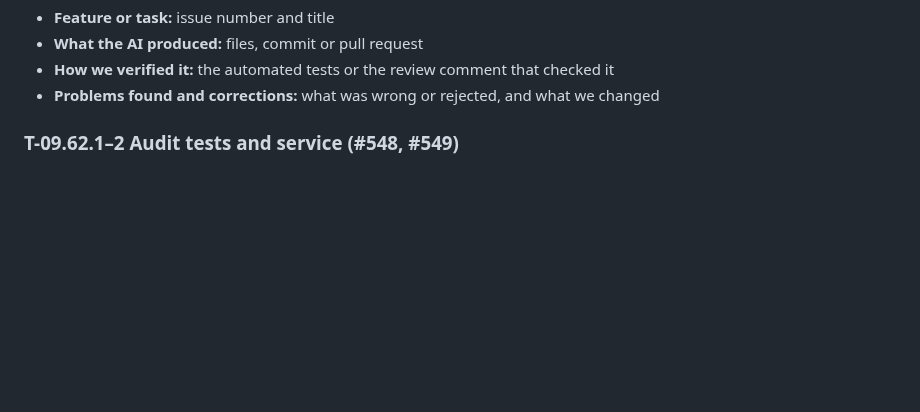
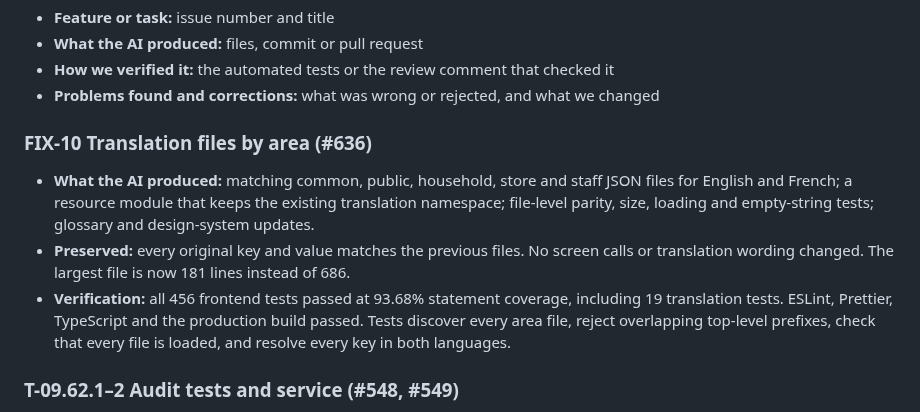
Before and after one commit to B-A-D-R-SL/iris, a Markdown page: AI_USAGE.md, the part around one of its changes. Rendered like a GitHub page; blank space fills up the shorter version.

Commit message:
FIX-10 docs(i18n): describe translation files and verification

```diff
--- a/AI_USAGE.md
+++ b/AI_USAGE.md
@@ -277,6 +278,12 @@ At least half of the AI-assisted features need an example here. For each one:
 - **What the AI produced:** files, commit or pull request
 - **How we verified it:** the automated tests or the review comment that checked it
 - **Problems found and corrections:** what was wrong or rejected, and what we changed
+
+### FIX-10 Translation files by area (#636)
+
+- **What the AI produced:** matching common, public, household, store and staff JSON files for English and French; a resource module that keeps the existing translation namespace; file-level parity, size, loading and empty-string tests; glossary and design-system updates.
+- **Preserved:** every original key and value matches the previous files. No screen calls or translation wording changed. The largest file is now 181 lines instead of 686.
+- **Verification:** all 456 frontend tests passed at 93.68% statement coverage, including 19 translation tests. ESLint, Prettier, TypeScript and the production build passed. Tests discover every area file, reject overlapping top-level prefixes, check that every file is loaded, and resolve every key in both languages.
 
 ### T-09.62.1–2 Audit tests and service (#548, #549)
 
```
Also changed, not shown: other parts of AI_USAGE.md (+1 -0 lines), docs/01-project/glossary.md (+17 -0 lines), docs/guides/design-system.md (+4 -2 lines).
